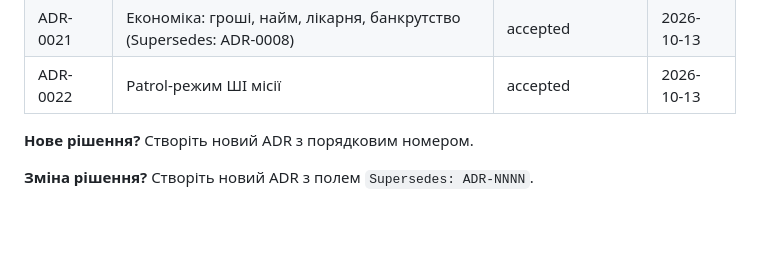
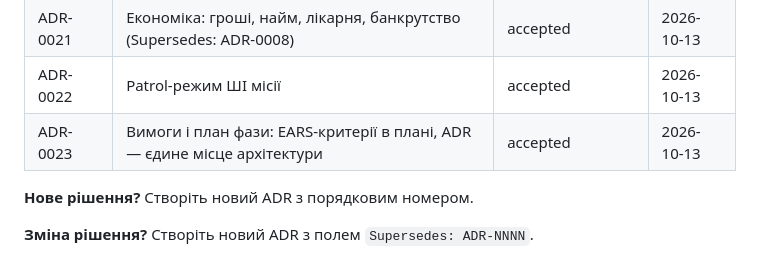
Before and after one commit to sergkarpenko/rubezh, a Markdown page: AGENTS.md, the part around the change. Drawn GitHub-style; blank space fills up the shorter version.

```diff
--- a/AGENTS.md
+++ b/AGENTS.md
@@ -229,6 +229,7 @@ git push origin iter-X.Y
 | ADR-0020 | Автоматичні оновлення залежностей — Dependabot, мерж = авторизація | accepted | 2026-10-13 |
 | ADR-0021 | Економіка: гроші, найм, лікарня, банкрутство (Supersedes: ADR-0008) | accepted | 2026-10-13 |
 | ADR-0022 | Patrol-режим ШІ місії | accepted | 2026-10-13 |
+| ADR-0023 | Вимоги і план фази: EARS-критерії в плані, ADR — єдине місце архітектури | accepted | 2026-10-13 |
 
 **Нове рішення?** Створіть новий ADR з порядковим номером.
 
```
Also changed, not shown: docs/adr/0023-requirements-ears-plan-format.md (added, +10 -0 lines), docs/workflow.md (+2 -0 lines).
